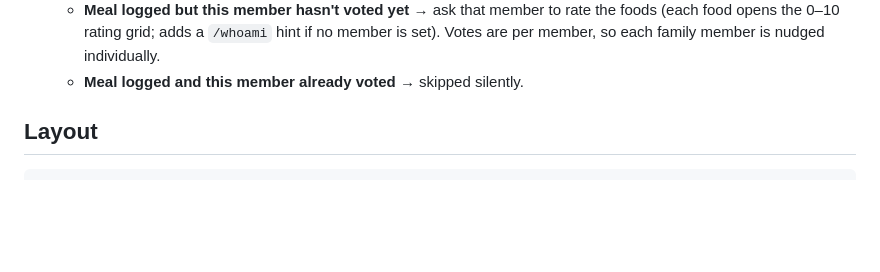
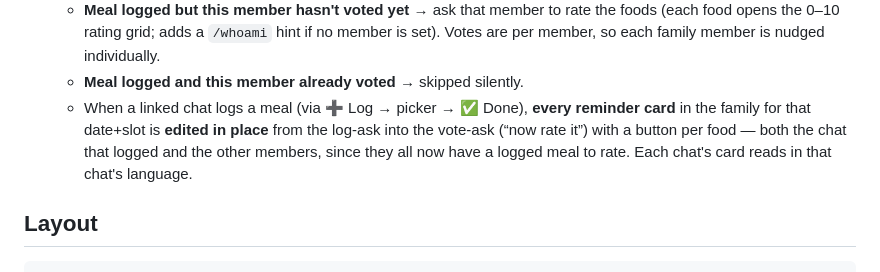
Before and after one commit to hessam-kk/FoodLog, a Markdown page: bot/README.md, the part around the change. GitHub-like rendering; blank space fills up the shorter version.

Commit message:
docs(bot): family-wide swap of log-ask to vote-ask once a meal is logged

```diff
--- a/bot/README.md
+++ b/bot/README.md
@@ -18,6 +18,7 @@ A Telegram bot that talks to the FoodLog API (`src/worker.js`) and mirrors the w
   - **Meal not logged** → ask to log it: **➕ Log …** jumps into today's food picker, **✅ Logged** dismisses.
   - **Meal logged but this member hasn't voted yet** → ask that member to rate the foods (each food opens the 0–10 rating grid; adds a `/whoami` hint if no member is set). Votes are per member, so each family member is nudged individually.
   - **Meal logged and this member already voted** → skipped silently.
+  - When a linked chat logs a meal (via ➕ Log → picker → ✅ Done), **every reminder card** in the family for that date+slot is **edited in place** from the log-ask into the vote-ask (“now rate it”) with a button per food — both the chat that logged and the other members, since they all now have a logged meal to rate. Each chat's card reads in that chat's language.
 
 ## Layout
 
```
